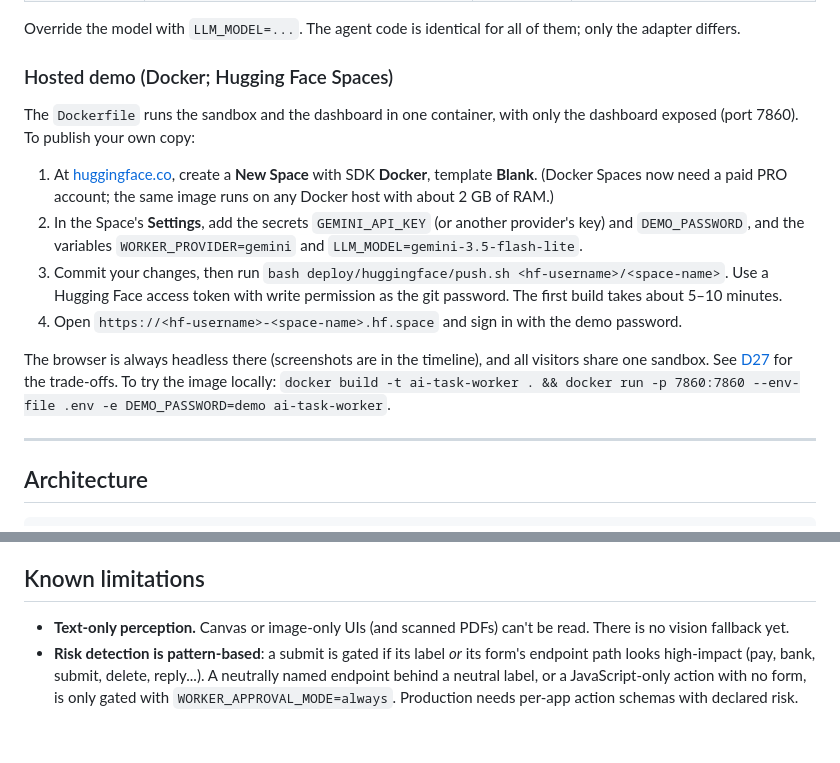
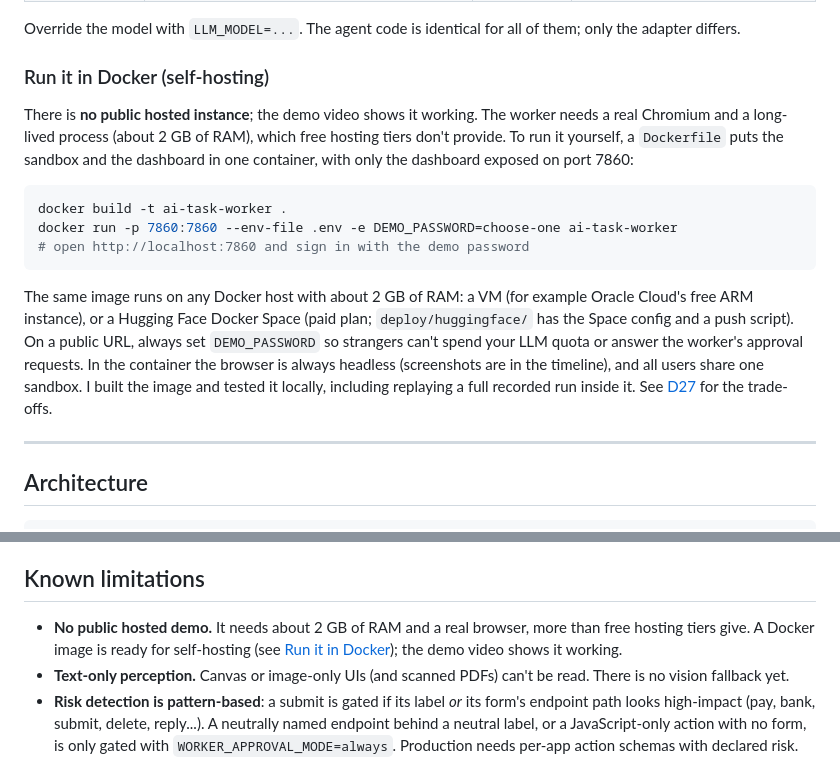
Before and after one commit to ShivamPratap16/ai-task-worker, a Markdown page: README.md, 2 parts joined by grey strips. GitHub-like rendering; blank space fills up the shorter version.

Commit message:
Docs: no public hosted instance; Docker section is for self-hosting
Co-Authored-By: Claude Opus 5.5 <noreply@anthropic.com>

````diff
--- a/README.md
+++ b/README.md
@@ -121,21 +121,23 @@ fidelity line saying whether every turn saw exactly what the original model saw.
 
 Override the model with `LLM_MODEL=...`. The agent code is identical for all of them; only the adapter differs.
 
-### Hosted demo (Docker; Hugging Face Spaces)
-The `Dockerfile` runs the sandbox and the dashboard in one container, with only the dashboard exposed
-(port 7860). To publish your own copy:
+### Run it in Docker (self-hosting)
+There is **no public hosted instance**; the demo video shows it working. The worker needs a real Chromium and a
+long-lived process (about 2 GB of RAM), which free hosting tiers don't provide. To run it yourself, a `Dockerfile` puts
+the sandbox and the dashboard in one container, with only the dashboard exposed on port 7860:
 
-1. At [huggingface.co](https://huggingface.co), create a **New Space** with SDK **Docker**, template **Blank**.
-   (Docker Spaces now need a paid PRO account; the same image runs on any Docker host with about 2 GB of RAM.)
-2. In the Space's **Settings**, add the secrets `GEMINI_API_KEY` (or another provider's key) and
-   `DEMO_PASSWORD`, and the variables `WORKER_PROVIDER=gemini` and `LLM_MODEL=gemini-3.5-flash-lite`.
-3. Commit your changes, then run `bash deploy/huggingface/push.sh <hf-username>/<space-name>`. Use a Hugging Face
-   access token with write permission as the git password. The first build takes about 5–10 minutes.
-4. Open `https://<hf-username>-<space-name>.hf.space` and sign in with the demo password.
+```bash
+docker build -t ai-task-worker .
+docker run -p 7860:7860 --env-file .env -e DEMO_PASSWORD=choose-one ai-task-worker
+# open http://localhost:7860 and sign in with the demo password
+```
 
-The browser is always headless there (screenshots are in the timeline), and all visitors share one sandbox. See
-[D27](docs/DECISIONS.md) for the trade-offs. To try the image locally:
-`docker build -t ai-task-worker . && docker run -p 7860:7860 --env-file .env -e DEMO_PASSWORD=demo ai-task-worker`.
+The same image runs on any Docker host with about 2 GB of RAM: a VM (for example Oracle Cloud's free ARM instance),
+or a Hugging Face Docker Space (paid plan; `deploy/huggingface/` has the Space config and a push script). On a public
+URL, always set `DEMO_PASSWORD` so strangers can't spend your LLM quota or answer the worker's approval requests.
+In the container the browser is always headless (screenshots are in the timeline), and all users share one sandbox.
+I built the image and tested it locally, including replaying a full recorded run inside it. See
+[D27](docs/DECISIONS.md) for the trade-offs.
 
 ---
 
@@ -336,6 +338,8 @@ not as a statistically measured success rate (`--repeat N` gives that). Earlier
 
 ## Known limitations
 
+- **No public hosted demo.** It needs about 2 GB of RAM and a real browser, more than free hosting tiers give. A Docker
+  image is ready for self-hosting (see [Run it in Docker](#run-it-in-docker-self-hosting)); the demo video shows it working.
 - **Text-only perception.** Canvas or image-only UIs (and scanned PDFs) can't be read. There is no vision fallback yet.
 - **Risk detection is pattern-based**: a submit is gated if its label *or* its form's endpoint path looks high-impact
   (pay, bank, submit, delete, reply...). A neutrally named endpoint behind a neutral label, or a JavaScript-only action
````
Also changed, not shown: docs/DECISIONS.md (+6 -5 lines).
